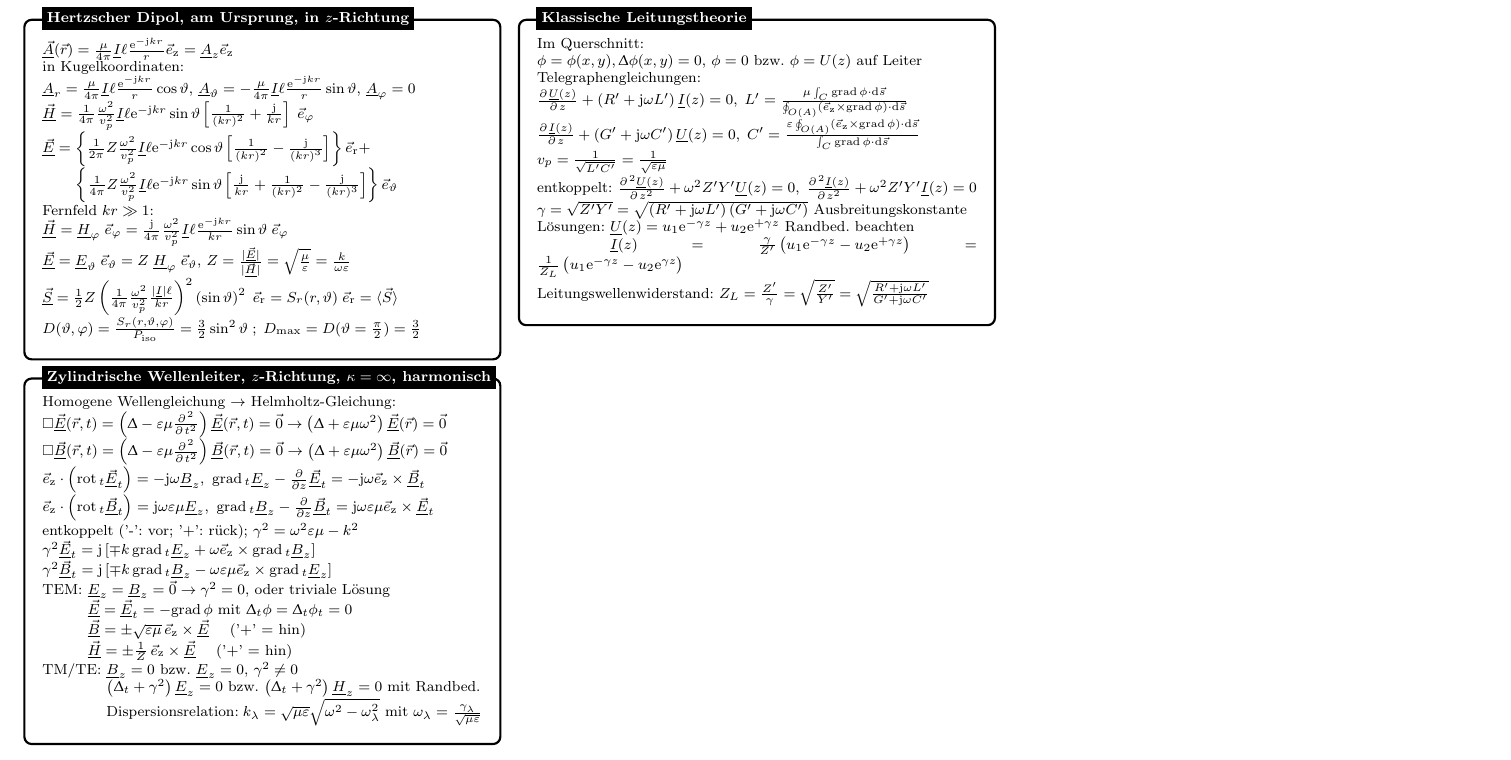
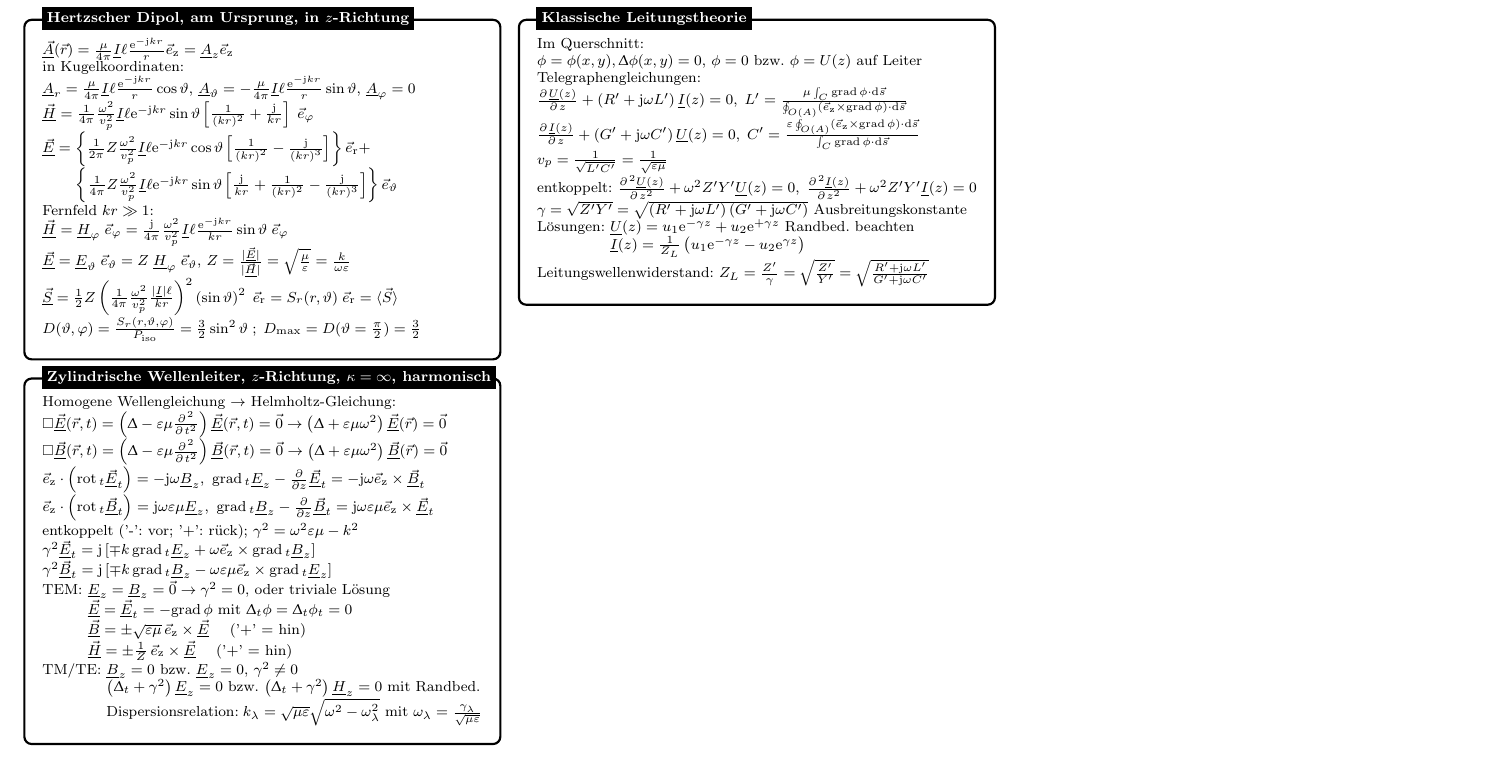
Before and after one commit to hgkdd/tet-formelsammlung, a LaTeX document (tet-formelsammlung.tex): part of page 4 of 4, cut so that both start at the same text. Compiled offline with pdfLaTeX.

Commit message:
kleine Korrektur

```diff
--- a/tet-formelsammlung.tex
+++ b/tet-formelsammlung.tex
@@ -967,7 +967,7 @@ $ \magflussd[v](\ortsvektor[v]) = - \frac{\mu}{4\uppi} \oint\limits_{\text{Strom
     entkoppelt: $ \frac{\d^2 \spannung[u](z)}{\d z^2} + \omega^2 Z^\prime Y^\prime \spannung[u](z) = 0,\; \frac{\d^2 \elstrom[u](z)}{\d z^2} + \omega^2 Z^\prime Y^\prime \elstrom[u](z) = 0 $\\
     $\gamma = \sqrt{Z^\prime Y^\prime} = \sqrt{\left(R^\prime + \komplex\omega L^\prime\right) \left(G^\prime + \komplex\omega C^\prime\right)} \text{ Ausbreitungskonstante}$\\
     Lösungen: $\spannung[u](z) = u_1 \euler^{-\gamma z} + u_2 \euler^{+\gamma z}$ Randbed. beachten\\
-    \text{\phantom{Lösungen: }}$\elstrom[u](z) = \frac{\gamma}{Z^\prime} \left( u_1 \euler^{-\gamma z} - u_2 \euler^{+\gamma z}\right) = \frac{1}{Z_L} \left( u_1 \euler^{-\gamma z} - u_2 \euler^{\gamma z}\right)$\\
+    \text{\phantom{Lösungen: }}$\elstrom[u](z) = \frac{1}{Z_L} \left( u_1 \euler^{-\gamma z} - u_2 \euler^{\gamma z}\right)$\\
     Leitungswellenwiderstand: $Z_L= \frac{Z^\prime}{\gamma} = \sqrt{\frac{Z^\prime}{Y^\prime}} = \sqrt{\frac{R^\prime + \komplex\omega L^\prime}{G^\prime + \komplex\omega C^\prime}}$
   \end{minipage}
 };
```
Also changed, not shown: tet-formelsammlung.pdf.
